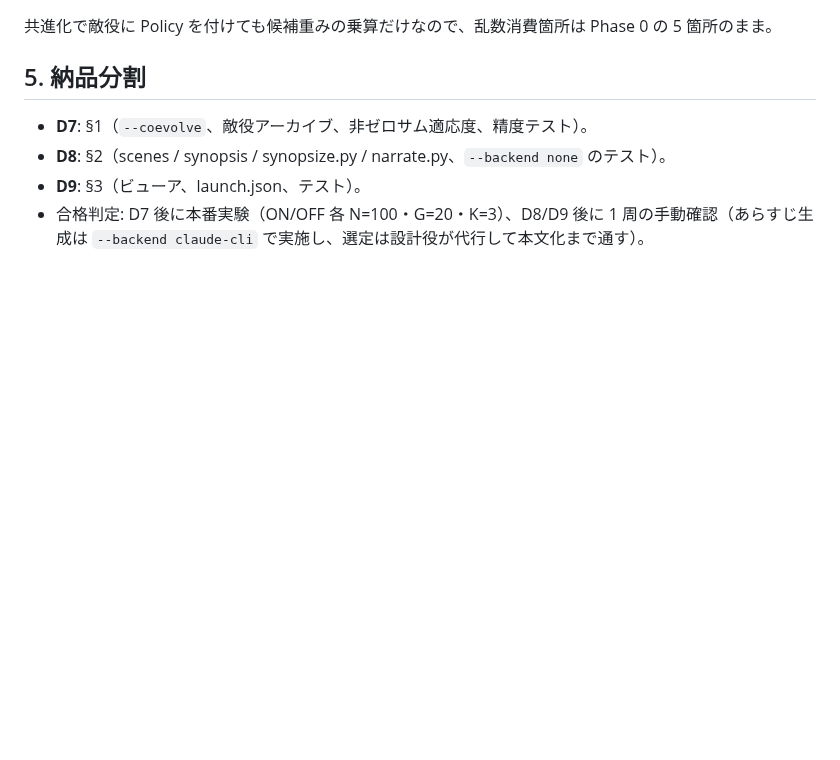
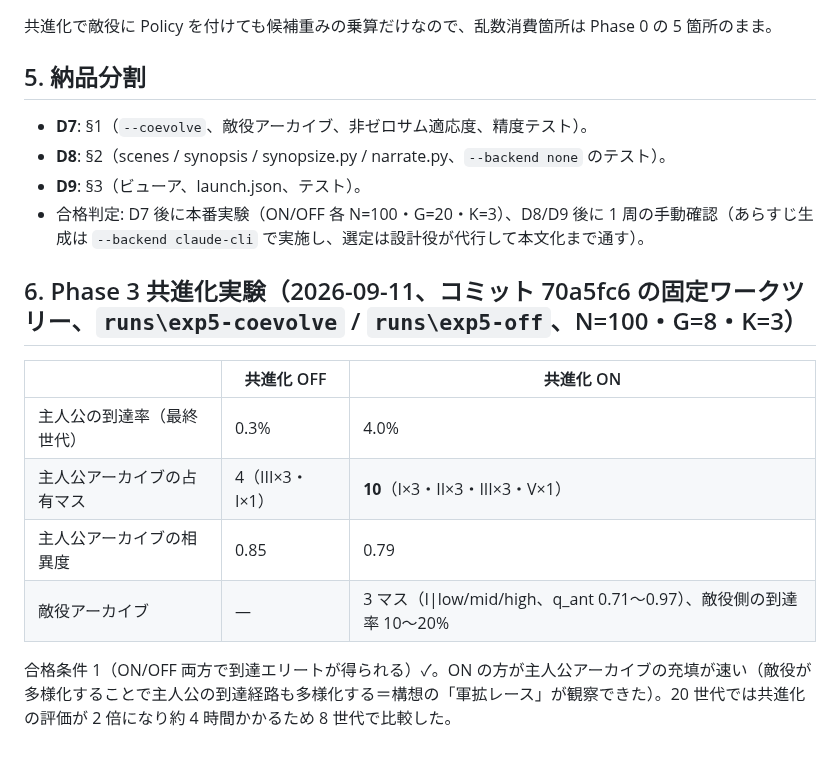
Before and after one commit to ATO-LABO/WorldBloom, a Markdown page: docs/2026-09-11_phase3-implementation-plan.md, the part around the change. GitHub-like rendering; blank space fills up the shorter version.

Commit message:
docs: Phase 3 coevolution experiment (exp5)

```diff
--- a/docs/2026-09-11_phase3-implementation-plan.md
+++ b/docs/2026-09-11_phase3-implementation-plan.md
@@ -55,3 +55,14 @@
 - **D8**: §2（scenes / synopsis / synopsize.py / narrate.py、`--backend none` のテスト）。
 - **D9**: §3（ビューア、launch.json、テスト）。
 - 合格判定: D7 後に本番実験（ON/OFF 各 N=100・G=20・K=3）、D8/D9 後に 1 周の手動確認（あらすじ生成は `--backend claude-cli` で実施し、選定は設計役が代行して本文化まで通す）。
+
+## 6. Phase 3 共進化実験（2026-09-11、コミット 70a5fc6 の固定ワークツリー、`runs\exp5-coevolve` / `runs\exp5-off`、N=100・G=8・K=3）
+
+| | 共進化 OFF | 共進化 ON |
+|---|---|---|
+| 主人公の到達率（最終世代） | 0.3% | 4.0% |
+| 主人公アーカイブの占有マス | 4（III×3・I×1） | **10**（I×3・II×3・III×3・V×1） |
+| 主人公アーカイブの相異度 | 0.85 | 0.79 |
+| 敵役アーカイブ | — | 3 マス（I\|low/mid/high、q_ant 0.71〜0.97）、敵役側の到達率 10〜20% |
+
+合格条件 1（ON/OFF 両方で到達エリートが得られる）✓。ON の方が主人公アーカイブの充填が速い（敵役が多様化することで主人公の到達経路も多様化する＝構想の「軍拡レース」が観察できた）。20 世代では共進化の評価が 2 倍になり約 4 時間かかるため 8 世代で比較した。
```
